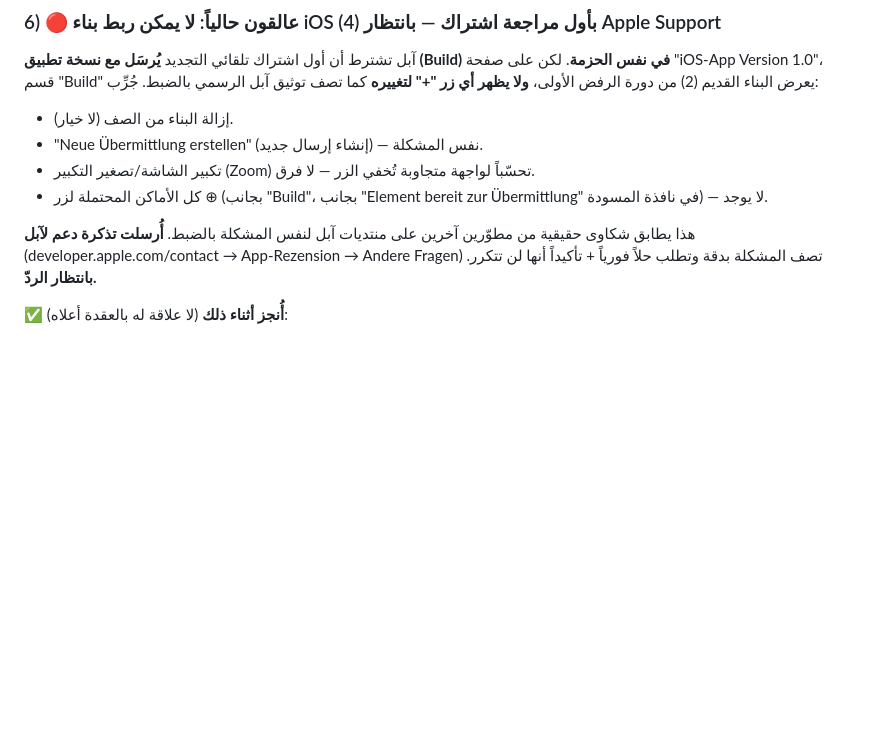
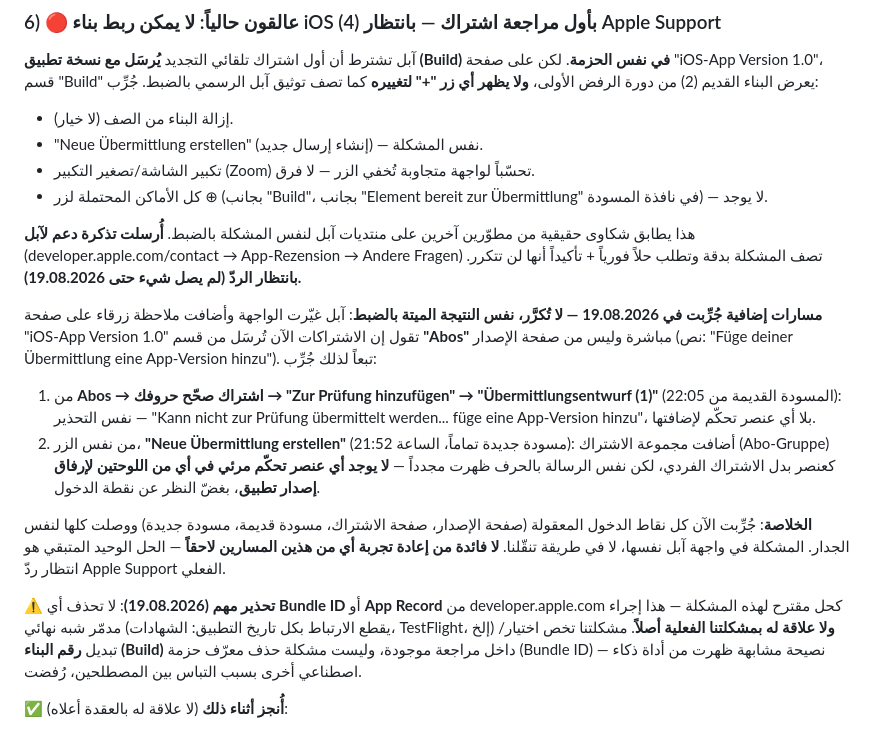
Before and after one commit to archmohamedmerie-coder/horofi, a Markdown page: HANDOFF.md, the part around the change. GitHub-like rendering; blank space fills up the shorter version.

Commit message:
Document dead-end iOS submission attempts and a rejected fix suggestion
Records two more submission paths tried for linking the iOS build to
the first subscription review (both from the Abos section), which hit
the identical "add an app version" dead end as prior attempts. Also
notes that deleting the Bundle ID/App Record — suggested elsewhere as
a fix — is unrelated to this build-linking issue and destructive.

Co-Authored-By: Claude Sonnet 5 <noreply@anthropic.com>

```diff
--- a/HANDOFF.md
+++ b/HANDOFF.md
@@ -145,7 +145,32 @@ Google Play يرفض أي تحديث يستخدم Billing Library أقل من v8
 
 هذا يطابق شكاوى حقيقية من مطوّرين آخرين على منتديات آبل لنفس المشكلة بالضبط. **أُرسلت
 تذكرة دعم لآبل** (developer.apple.com/contact → App-Rezension → Andere Fragen) تصف
-المشكلة بدقة وتطلب حلاً فورياً + تأكيداً أنها لن تتكرر. **بانتظار الردّ.**
+المشكلة بدقة وتطلب حلاً فورياً + تأكيداً أنها لن تتكرر. **بانتظار الردّ (لم يصل شيء
+حتى 19.08.2026).**
+
+**مسارات إضافية جُرِّبت في 19.08.2026 — لا تُكرَّر، نفس النتيجة الميتة بالضبط**:
+آبل غيّرت الواجهة وأضافت ملاحظة زرقاء على صفحة "iOS-App Version 1.0" تقول إن
+الاشتراكات الآن تُرسَل من قسم **"Abos"** مباشرة وليس من صفحة الإصدار (نص: "Füge
+deiner Übermittlung eine App-Version hinzu"). تبعاً لذلك جُرِّب:
+1. من **Abos → اشتراك صحّح حروفك → "Zur Prüfung hinzufügen" → "Übermittlungsentwurf
+   (1)"** (المسودة القديمة من 22:05): نفس التحذير — "Kann nicht zur Prüfung
+   übermittelt werden... füge eine App-Version hinzu"، بلا أي عنصر تحكّم لإضافتها.
+2. من نفس الزر، **"Neue Übermittlung erstellen"** (مسودة جديدة تماماً، الساعة
+   21:52): أضافت مجموعة الاشتراك (Abo-Gruppe) كعنصر بدل الاشتراك الفردي، لكن نفس
+   الرسالة بالحرف ظهرت مجدداً — **لا يوجد أي عنصر تحكّم مرئي في أي من اللوحتين
+   لإرفاق إصدار تطبيق**، بغضّ النظر عن نقطة الدخول.
+
+**الخلاصة**: جُرِّبت الآن كل نقاط الدخول المعقولة (صفحة الإصدار، صفحة الاشتراك،
+مسودة قديمة، مسودة جديدة) ووصلت كلها لنفس الجدار. المشكلة في واجهة آبل نفسها، لا في
+طريقة تنقّلنا. **لا فائدة من إعادة تجربة أي من هذين المسارين لاحقاً** — الحل الوحيد
+المتبقي هو انتظار ردّ Apple Support الفعلي.
+
+⚠️ **تحذير مهم (19.08.2026)**: لا تحذف أي **Bundle ID** أو **App Record** من
+developer.apple.com كحل مقترح لهذه المشكلة — هذا إجراء مدمّر شبه نهائي (يقطع
+الارتباط بكل تاريخ التطبيق: الشهادات، TestFlight، إلخ) **ولا علاقة له بمشكلتنا
+الفعلية أصلاً**. مشكلتنا تخص اختيار/تبديل **رقم البناء (Build)** داخل مراجعة
+موجودة، وليست مشكلة حذف معرّف حزمة (Bundle ID) — نصيحة مشابهة ظهرت من أداة ذكاء
+اصطناعي أخرى بسبب التباس بين المصطلحين، رُفضت.
 
 ✅ **أُنجز أثناء ذلك** (لا علاقة له بالعقدة أعلاه):
 - صورة مراجعة الاشتراك (Screenshot في Prüfinformationen): اكتُشف أن آبل تطلب **مقاساً
```
